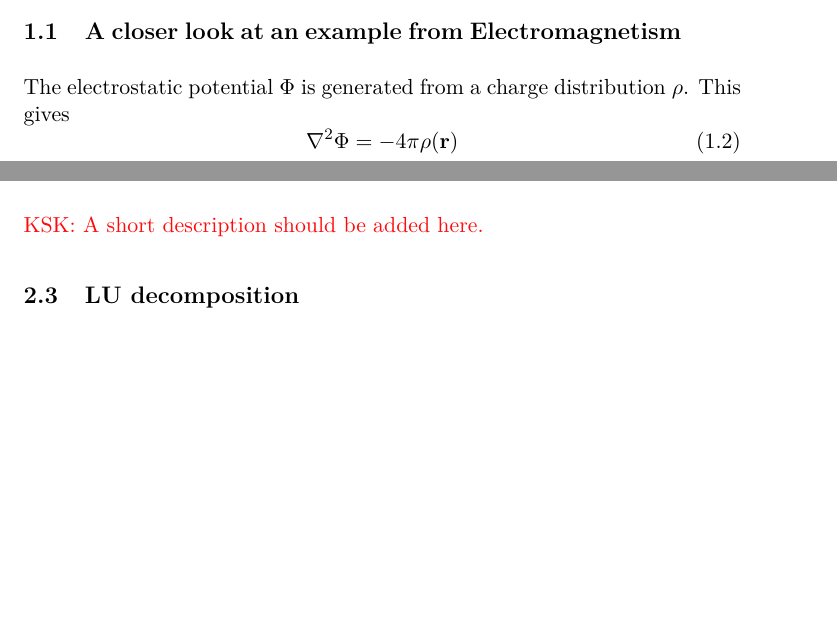
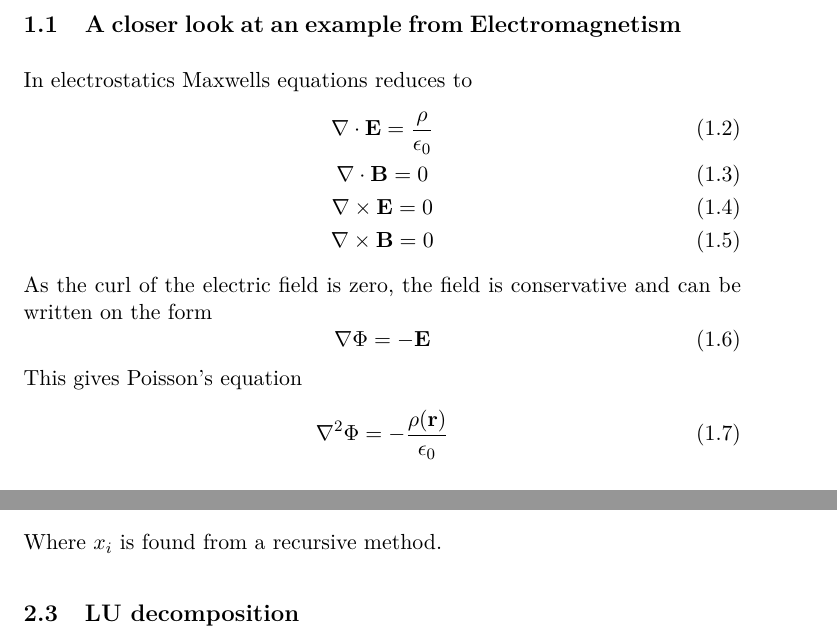
Before and after one commit to muligmoen/FYS3110CompPhy, a LaTeX document (Project 1/report.tex): two parts of pages 1 and 5 of 8 before the commit and two parts of pages 2 and 6 of 8 after it, joined at a grey line, cut so that both start at the same text, the shorter picture padded with empty space. The pictures show the PDF file Project 1/report.pdf that the author committed with the source.

Commit message:
added to report

```diff
--- a/Project 1/report.tex
+++ b/Project 1/report.tex
@@ -88,20 +88,25 @@ different algorithms for solving them.
 
 In electrostatics Maxwells equations reduces to
 \begin{gather}
-
+\nabla \cdot \ve{E} = \frac{\rho}{\epsilon_0}\\
+\nabla \cdot \ve{B} = 0\\
+\nabla \times \ve{E} = 0\\
+\nabla \times \ve{B} = 0
 \end{gather}
-
-
-The electrostatic potential $\Phi$ is generated from a charge distribution $\rho$.
-This gives
+As the curl of the electric field is zero, the field is conservative
+and can be written on the form
 \begin{equation}
-\nabla^2\Phi = -4\pi \rho(\ve{r})
+\nabla \Phi = -\ve{E}
+\end{equation}
+This gives Poisson's equation
+\begin{equation}
+\nabla^2\Phi = -\frac{\rho(\ve{r})}{\epsilon_0}
 \end{equation}
 
 Letting $\rho$ be spherically symmetric leads to a symmetric $\Phi$.
 This gives with a substitution $\Phi(r) = \phi(r)/r$
 \begin{equation}
-\frac{d^2\phi}{dr^2} = -4\pi r\rho(r)
+\frac{d^2\phi}{dr^2} = -\frac{r\rho(r)}{\epsilon_0}
 \end{equation}
 Which is on the form of \eqref{eq:2orderDIFF}.
 
@@ -273,2 +280 @@ This is often refered to as \emph{Thomas Algorithm}, an algorithm for solving tr
 
-\textcolor{red}{KSK: A short description should be added here. }
@@ -275,3 +295,9 @@ This is often refered to as \emph{Thomas Algorithm}, an algorithm for solving tr
+ = \begin{pmatrix} y_1 \\ y_2 \\ \dots\\ y_{n-1} \\ y_n \end{pmatrix}\\
+ x_n = \frac{y_n}{a_{nn}}\\
+ x_{n-1} = \frac{y_{n-1} - a_{(n-1)n}x_n}{a_{(n-1)(n-1)}}
+\end{gather}
+Where $x_{i}$ is found from a recursive method.
+
 
 \subsection{LU decomposition}
 
```
Also changed, not shown: Project 1/report.pdf, Project 1/report.tex (31 more changed lines), 1 other file.
